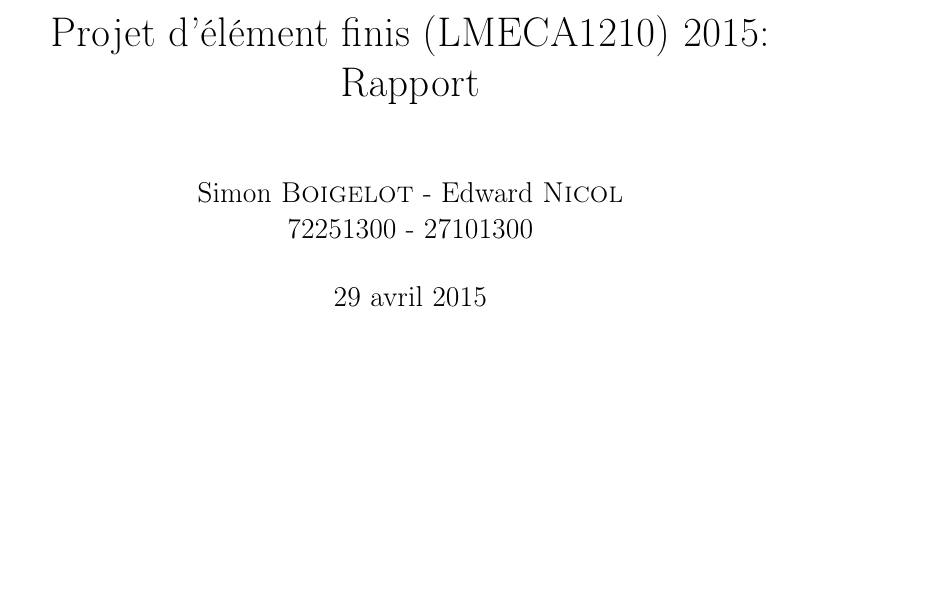
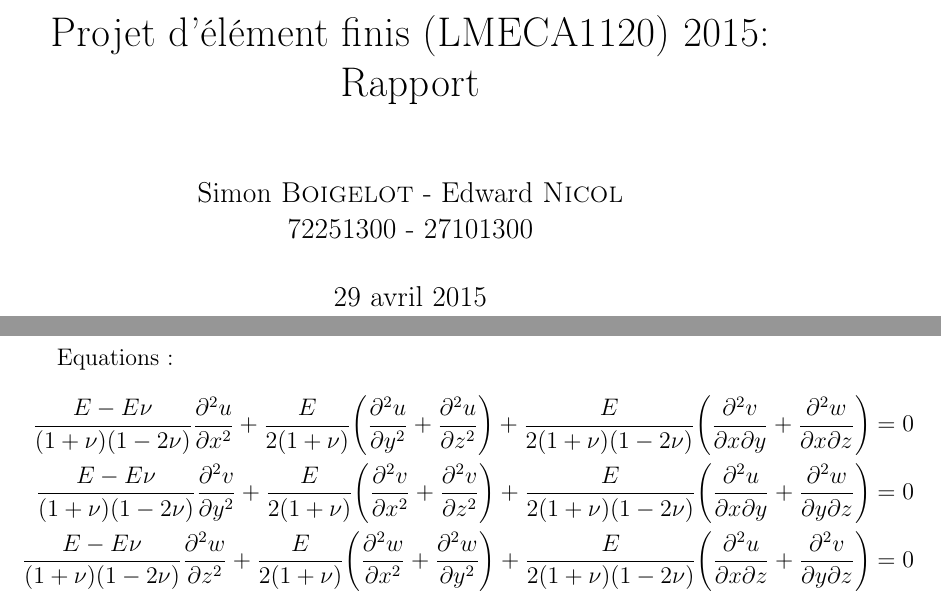
Before and after one commit to EdwardNicol/Projet-LMECA1120, a LaTeX document (Rapport_cube.tex): part of the page before the commit and two parts of pages 1 and 2 of 2 after it, the two joined at a grey line, cut so that both start at the same text, the shorter picture padded with empty space. Compiled offline with pdfLaTeX.

Commit message:
Equation + start
- Ajout des équations au document LaTeX
- Ajout du squelette de la fonction cubeCompute

```diff
--- a/Rapport_cube.tex
+++ b/Rapport_cube.tex
@@ -5,9 +5,16 @@
 \usepackage[francais]{babel}
 
 \author{Simon \bsc{Boigelot} - Edward \bsc{Nicol}\\72251300 - 27101300}
-\title{Projet d'élément finis (LMECA1210) 2015: Rapport}
+\title{Projet d'élément finis (LMECA1120) 2015: Rapport}
 \date{\today}
 
 \begin{document}
 \maketitle
+Equations:
+\begin{eqnarray*}
+\frac{E-E\nu}{(1+\nu)(1-2\nu)}\frac{\partial^2u}{\partial x^2} + \frac{E}{2(1+\nu)}\Bigg(\frac{\partial^2u}{\partial y^2} + \frac{\partial^2u}{\partial z^2}\Bigg) + \frac{E}{2(1+\nu)(1-2\nu)}\Bigg(\frac{\partial^2v}{\partial x \partial y} + \frac{\partial^2w}{\partial x \partial z}\Bigg) = 0\\
+\frac{E-E\nu}{(1+\nu)(1-2\nu)}\frac{\partial^2v}{\partial y^2} + \frac{E}{2(1+\nu)}\Bigg(\frac{\partial^2v}{\partial x^2} + \frac{\partial^2v}{\partial z^2}\Bigg) + \frac{E}{2(1+\nu)(1-2\nu)}\Bigg(\frac{\partial^2u}{\partial x \partial y} + \frac{\partial^2w}{\partial y \partial z}\Bigg) = 0\\
+\frac{E-E\nu}{(1+\nu)(1-2\nu)}\frac{\partial^2w}{\partial z^2} + \frac{E}{2(1+\nu)}\Bigg(\frac{\partial^2w}{\partial x^2} + \frac{\partial^2w}{\partial y^2}\Bigg) + \frac{E}{2(1+\nu)(1-2\nu)}\Bigg(\frac{\partial^2u}{\partial x \partial z} + \frac{\partial^2v}{\partial y \partial z}\Bigg) = 0
+\end{eqnarray*}
+
 \end{document}
```
Also changed, not shown: Cube.pdf (added), Rapport_cube.pdf, 3 other files.
